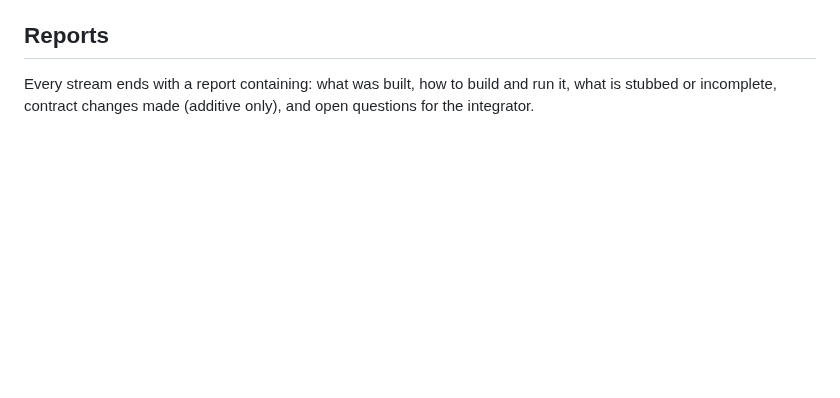
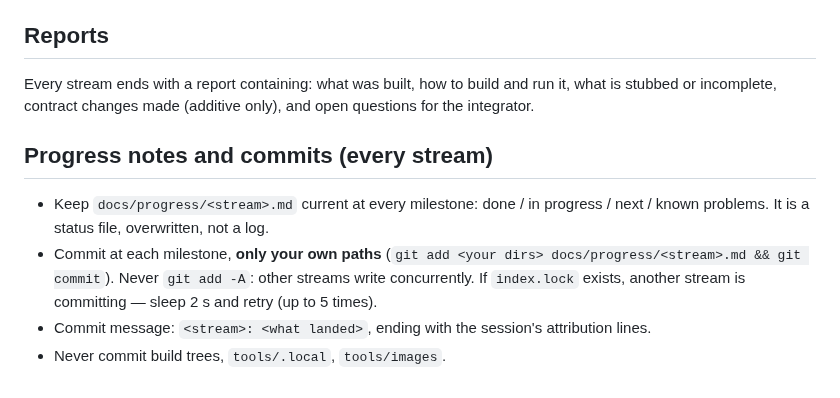
Before and after one commit to dr-kbadawi/ttntfs, a Markdown page: docs/CONTRACTS.md, the part around the change. Rendered like a GitHub page; blank space fills up the shorter version.

Commit message:
docs: progress notes and per-stream milestone commits

```diff
--- a/docs/CONTRACTS.md
+++ b/docs/CONTRACTS.md
@@ -52,3 +52,15 @@ Test builds add `-fsanitize=address,undefined`.
 Every stream ends with a report containing: what was built, how to build and
 run it, what is stubbed or incomplete, contract changes made (additive only),
 and open questions for the integrator.
+
+## Progress notes and commits (every stream)
+
+- Keep `docs/progress/<stream>.md` current at every milestone: done / in
+  progress / next / known problems. It is a status file, overwritten, not a log.
+- Commit at each milestone, **only your own paths** (`git add <your dirs>
+  docs/progress/<stream>.md && git commit`). Never `git add -A`: other streams
+  write concurrently. If `index.lock` exists, another stream is committing —
+  sleep 2 s and retry (up to 5 times).
+- Commit message: `<stream>: <what landed>`, ending with the session's
+  attribution lines.
+- Never commit build trees, `tools/.local`, `tools/images`.
```
